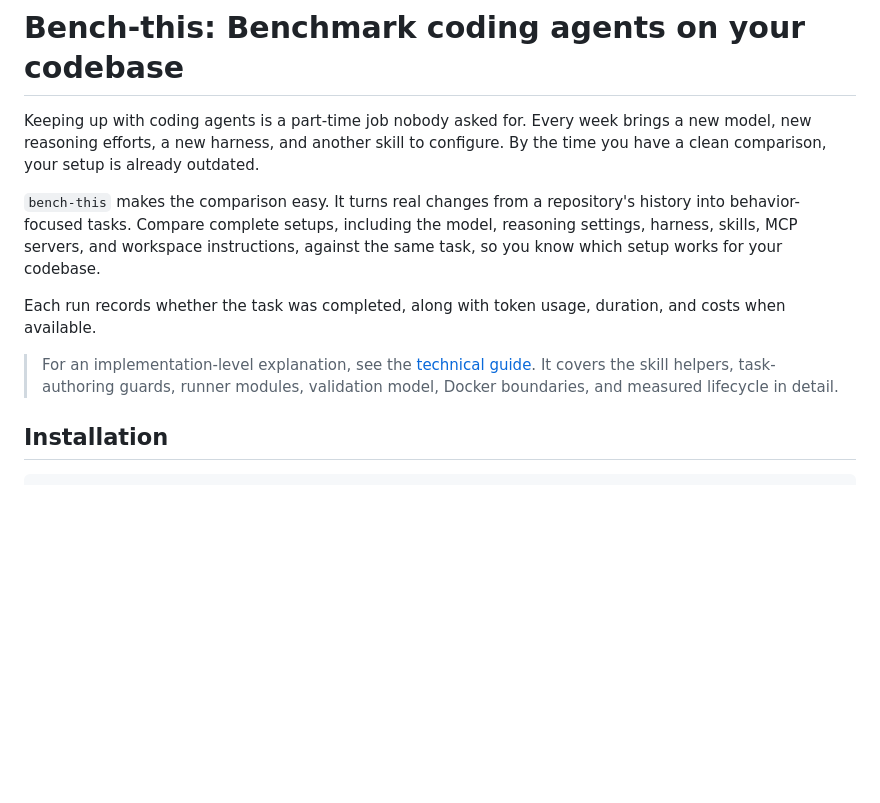
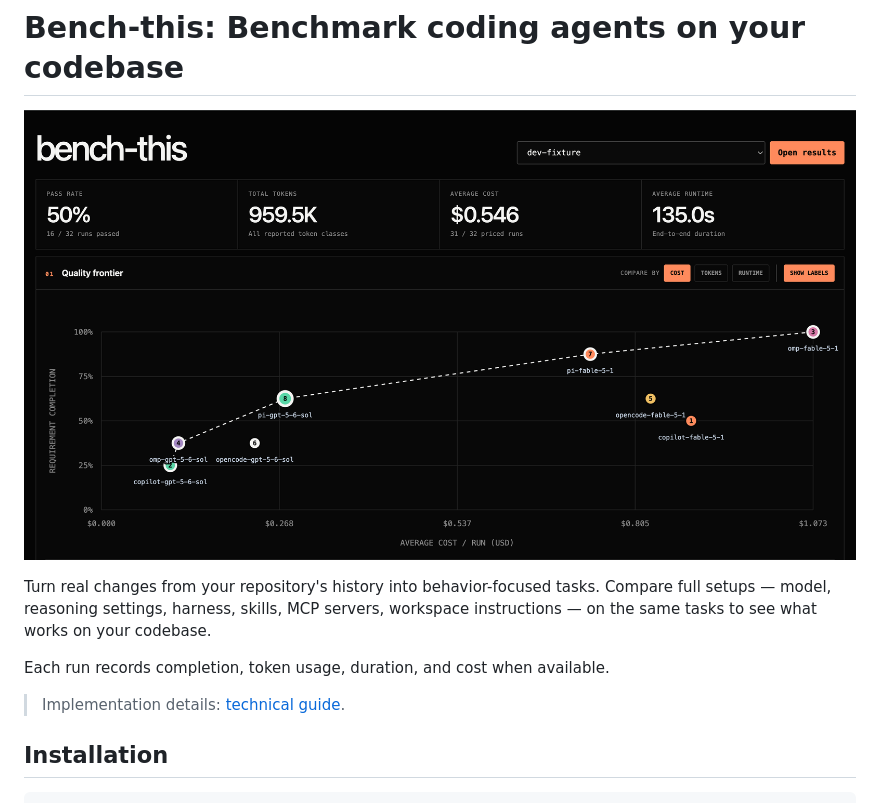
Before and after one commit to makefinks/bench-this, a Markdown page: README.md, the part around the change. Rendered like a GitHub page; pictures changed too: docs/viewer.png (added); blank space fills up the shorter version.

```diff
--- a/README.md
+++ b/README.md
@@ -1,21 +1,14 @@
 # Bench-this: Benchmark coding agents on your codebase
 
-Keeping up with coding agents is a part-time job nobody asked for. Every week brings a new model,
-new reasoning efforts, a new harness, and another skill to configure. By the time you have a clean
-comparison, your setup is already outdated.
+![bench-this results viewer](docs/viewer.png)
 
-`bench-this` makes the comparison easy. It turns real changes from a repository's history into
-behavior-focused tasks. Compare complete setups, including the model, reasoning settings, harness,
-skills, MCP servers, and workspace instructions, against the same task, so you know which setup
-works for your codebase.
+Turn real changes from your repository's history into behavior-focused tasks. Compare full setups —
+model, reasoning settings, harness, skills, MCP servers, workspace instructions — on the same tasks
+to see what works on your codebase.
 
-Each run records whether the task was completed, along with token usage, duration, and costs when
-available.
+Each run records completion, token usage, duration, and cost when available.
 
-> For an implementation-level explanation, see the
-> [technical guide](docs/implementation-guide.html). It covers the skill helpers,
-> task-authoring guards, runner modules, validation model, Docker boundaries, and measured lifecycle
-> in detail.
+> Implementation details: [technical guide](docs/implementation-guide.html).
 
 ## Installation
 
```
Also changed, not shown: dev-fixtures/viewer/README.md (added, +39 -0 lines), 7 other files.
